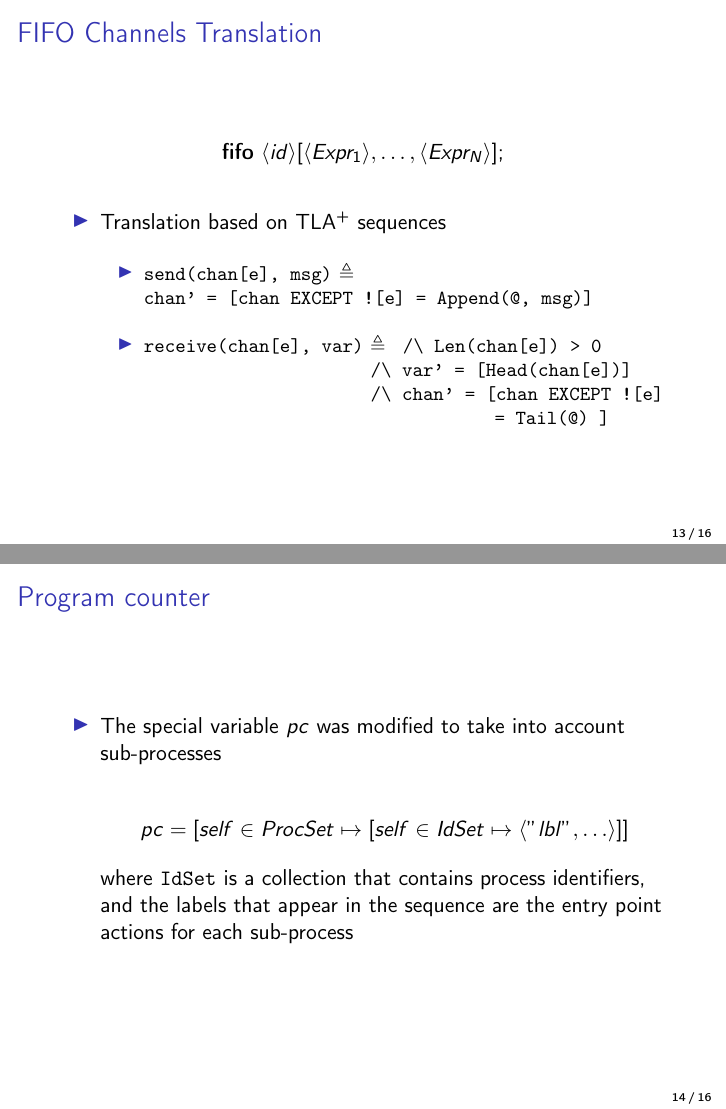
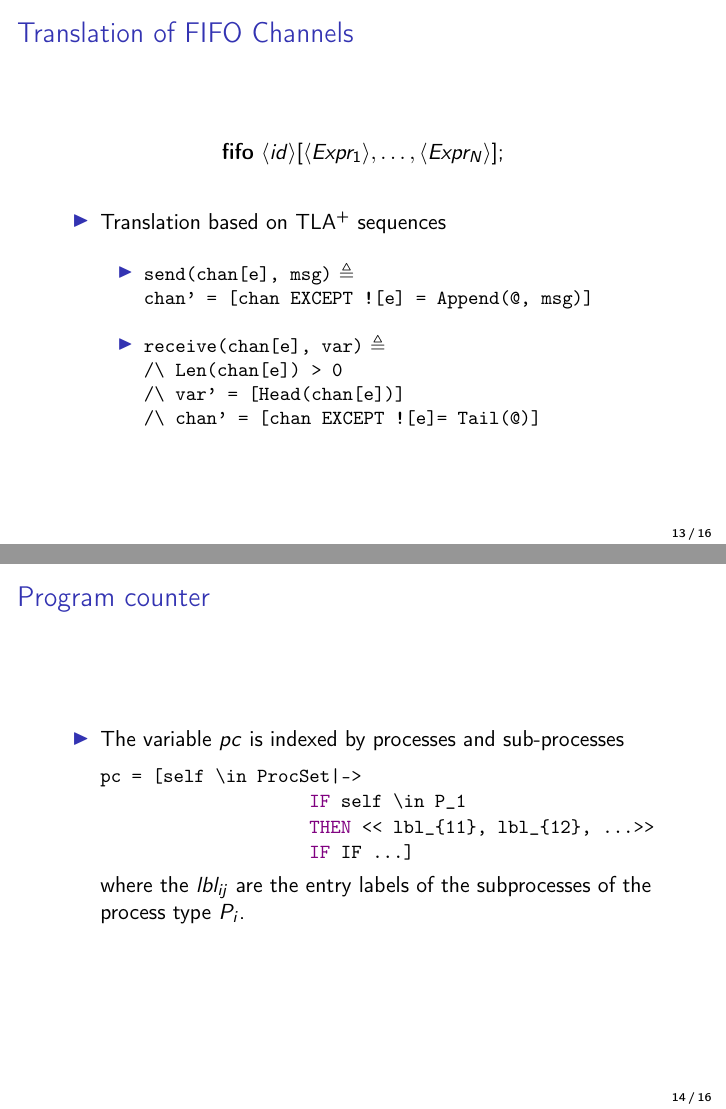
Before and after one commit to DistributedPlusCal/DistributedPlusCal, LaTeX slides (report/Beamer_Presentation.tex): pages 16 and 17 of 19, joined at a grey line. The pictures show the PDF file report/Beamer_Presentation.pdf that the author committed with the source.

Commit message:
Update presentation

```diff
--- a/report/Beamer_Presentation.tex
+++ b/report/Beamer_Presentation.tex
@@ -448,17 +453,16 @@ process (<name> [=|\in] <Expr>))
             \item \verb|send(chan[e], msg)| $\triangleq$
             \verb|chan' = [chan EXCEPT ![e] = chan[e] \cup {msg}]|
             \newline
-            \item \verb|receive(chan[e], var)| $\triangleq$
-                  \verb|\E temp \in chan[e]:| \newline \tab\tab\tab\tab
-                     \verb|  /\ var' = temp|\newline \tab\tab\tab\tab
-                     \verb|  /\ chan' = [chan EXCEPT ![e]|
-                     \tab\tab\tab\tab\tab\tab\verb|   = chan[e] \ {temp}]|
+            \item \verb|receive(chan[e], var)| $\triangleq$\newline
+                  \verb|\E temp \in chan[e]:| \newline
+                  \verb|   /\ var' = temp|\newline
+                  \verb|   /\ chan' = [chan EXCEPT ![e] = chan[e] \ {temp}]|
         \end{itemize}
 
     \end{itemize}
 \end{frame}
 
-\begin{frame}[fragile]{FIFO Channels Translation}
+\begin{frame}[fragile]{Translation of FIFO Channels}
 
         \[
             \keyword{fifo}\ \entity{id}[\entity{Expr_1},\dots,\entity{Expr_N}];
@@ -470,11 +474,10 @@ process (<name> [=|\in] <Expr>))
                 \item \verb|send(chan[e], msg)| $\triangleq$
                 \verb|chan' = [chan EXCEPT ![e] = Append(@, msg)]|
                 \newline
-                \item \verb|receive(chan[e], var)| $\triangleq$
-                      \verb| /\ Len(chan[e]) > 0 | \newline \tab\tab\tab\tab
-                         \verb|/\ var' = [Head(chan[e])]|\newline \tab\tab\tab\tab
-                         \verb|/\ chan' = [chan EXCEPT ![e]|
-                         \tab\tab\tab\tab\tab\tab\verb| = Tail(@) ]|
+                \item \verb|receive(chan[e], var)| $\triangleq$\newline
+                      \verb|/\ Len(chan[e]) > 0 | \newline
+                      \verb|/\ var' = [Head(chan[e])]|\newline
+                      \verb|/\ chan' = [chan EXCEPT ![e]= Tail(@)]|
             \end{itemize}
     \end{itemize}
 \end{frame}
@@ -483,15 +486,21 @@ process (<name> [=|\in] <Expr>))
 
 \begin{frame}[fragile]{Program counter}
     \begin{itemize}
-     \item The special variable $pc$ was modified to take into account sub-processes
+     \item The variable $pc$ is indexed by processes and sub-processes
 
-\[
-pc = [self \in ProcSet \mapsto [self \in IdSet \mapsto \seq{"lbl",\dots}]]
-\]
+\begin{lstlisting}[language=pluscal, frame = none, numbers = none]
+pc = [self \in ProcSet|->
+                    <@\textcolor{violet}{IF}@> self \in P_1
+                    <@\textcolor{violet}{THEN}@> << lbl_{11}, lbl_{12}, ...>>
+                    <@\textcolor{violet}{IF}@> IF ...]
 
-    where \verb|IdSet| is a collection that contains process identifiers, and the labels that appear in the sequence are the entry point actions for each sub-process
 
-    \end{itemize}
+\end{lstlisting}
+
+
+where the $lbl_{ij}$ are the entry labels of the subprocesses of the process type $P_i$.
+
+\end{itemize}
 \end{frame}
 
 \begin{frame}[fragile]{Translation to \tlaplus}
```
Also changed, not shown: report/Beamer_Presentation.pdf, report/Beamer_Presentation.tex (25 more changed lines).
